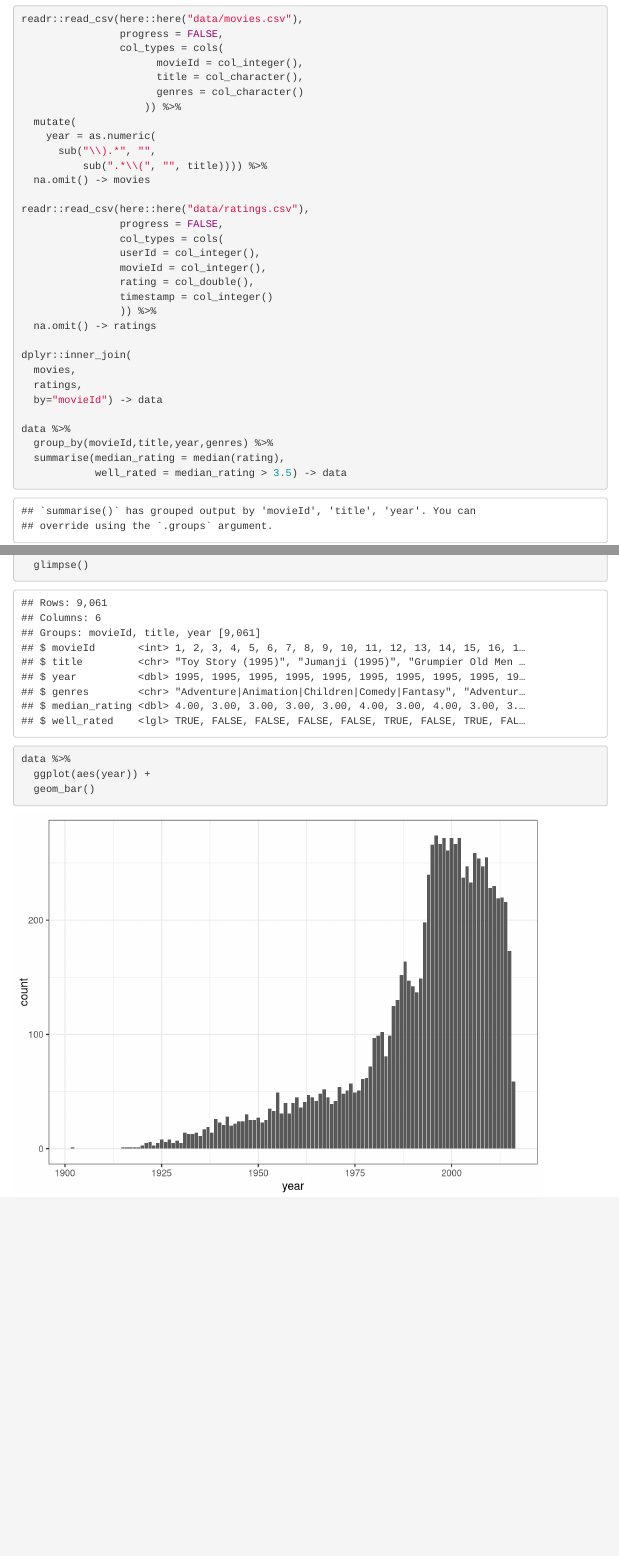
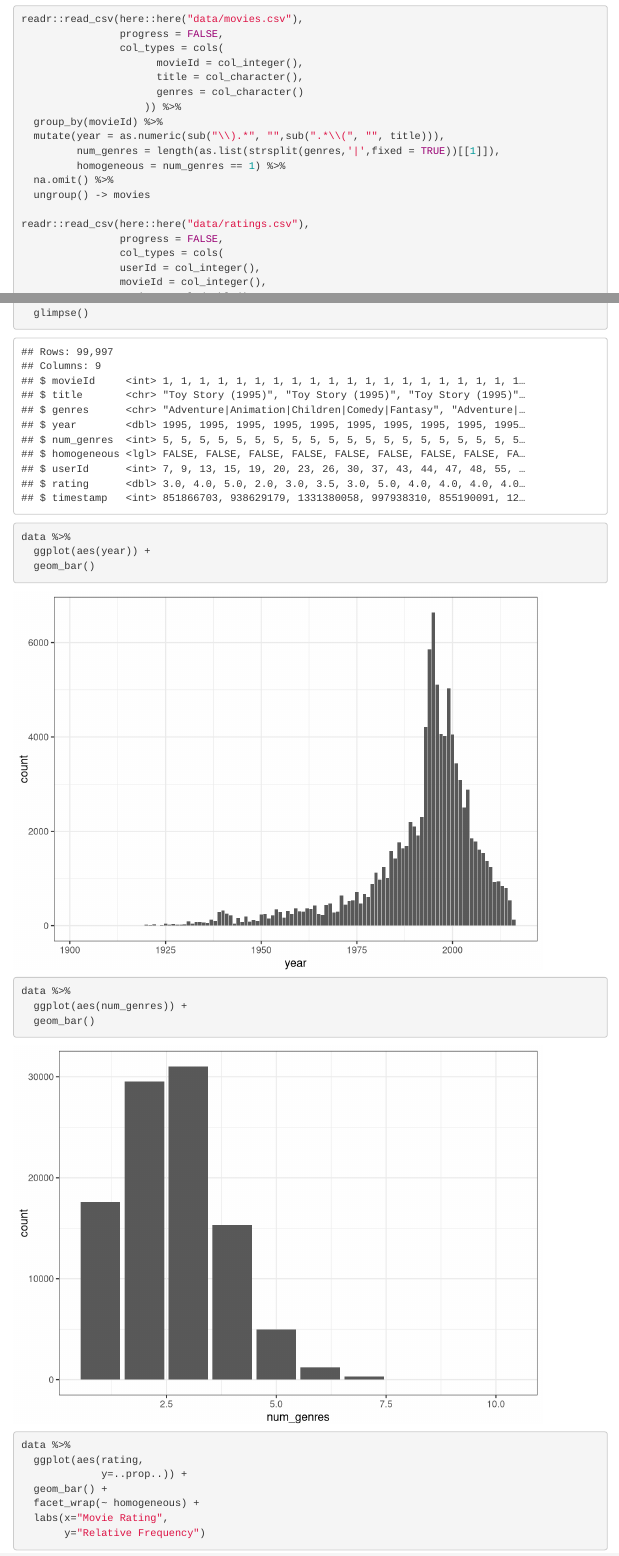
Before and after one commit to Benardi/movielens_analysis, an R Markdown document (notebooks/movielens.Rmd): the page in a window 1100 px wide, from 100 px down, and a second part further down, joined at a grey line. Rendered offline with R 4.5, knitr and Pandoc, with nearby package versions; menus at the side of the page are left out.

Commit message:
Derivate movie genre homogeneity

````diff
--- a/notebooks/movielens.Rmd
+++ b/notebooks/movielens.Rmd
@@ -27,11 +27,12 @@
                       title = col_character(),
                       genres = col_character()
                     )) %>%
-  mutate(
-    year = as.numeric(
-      sub("\\).*", "",
-          sub(".*\\(", "", title)))) %>%
-  na.omit() -> movies
+  group_by(movieId) %>%
+  mutate(year = as.numeric(sub("\\).*", "",sub(".*\\(", "", title))),
+         num_genres = length(as.list(strsplit(genres,'|',fixed = TRUE))[[1]]),
+         homogeneous = num_genres == 1) %>%
+  na.omit() %>%
+  ungroup() -> movies
 
 readr::read_csv(here::here("data/ratings.csv"),
                 progress = FALSE,
@@ -49,12 +50,8 @@
   by="movieId") -> data
 
 data %>%
-  group_by(movieId,title,year,genres) %>%
-  summarise(median_rating = median(rating),
-            well_rated = median_rating > 3.5) -> data
+  glimpse()
 
-data %>%
-  glimpse()
 ```
 
 ```{r}
@@ -62,3 +59,19 @@
   ggplot(aes(year)) +
   geom_bar()
 ```
+
+```{r}
+data %>%
+  ggplot(aes(num_genres)) +
+  geom_bar()
+```
+
+
+```{r}
+data %>%
+  ggplot(aes(rating,
+             y=..prop..)) +
+  geom_bar() +
+  facet_wrap(~ homogeneous) +
+  labs(x="Movie Rating",
+       y="Relative Frequency")
````
Also changed, not shown: notebooks/movielens.nb.html, notebooks/movielens.Rmd (13 more changed lines).
